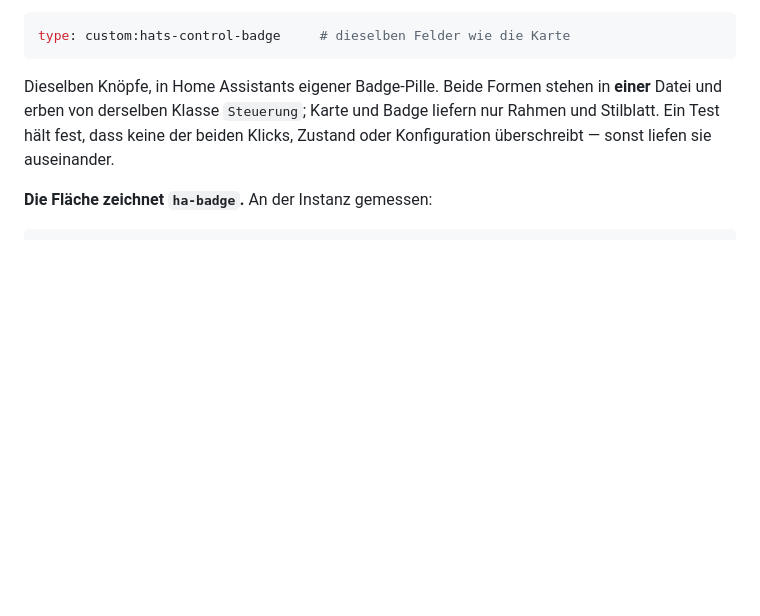
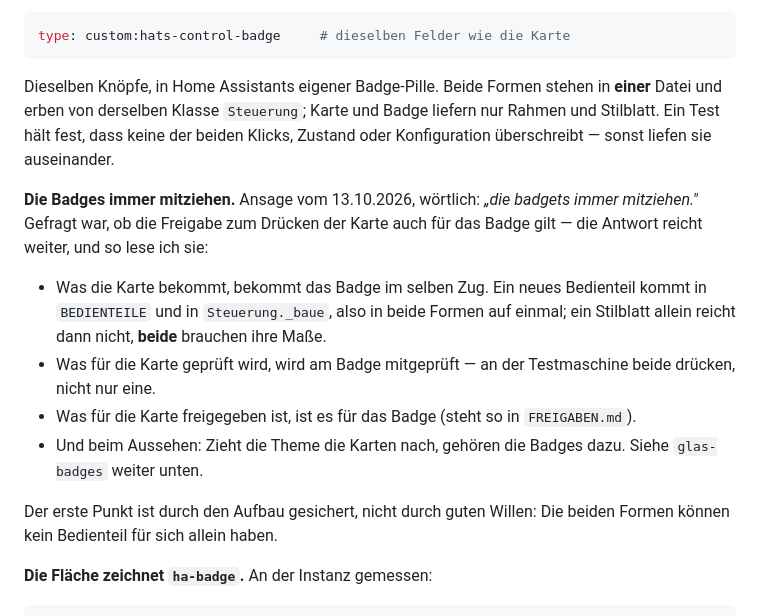
Before and after one commit to Piranha1605/glaswerk-styler, a Markdown page: CLAUDE.md, the part around the change. Drawn GitHub-style; blank space fills up the shorter version.

Commit message:
Die Badges immer mitziehen
Ansage vom 13.10.2026, woertlich: "die badgets immer mitziehen." Gefragt war,
ob die Freigabe zum Druecken der Steuerkarte auch fuer ihr Badge gilt.

Festgehalten, wie der Satz zu lesen ist: Was die Karte bekommt, bekommt das
Badge im selben Zug; was an der Karte geprueft wird, wird am Badge
mitgeprueft; was fuer die Karte freigegeben ist, ist es fuer das Badge; und
zieht die Theme die Karten nach, gehoeren die Badges dazu.

Der erste Punkt haengt am Aufbau, nicht am guten Willen: Beide Formen erben
von derselben Klasse und koennen kein Bedienteil fuer sich allein haben.

Co-Authored-By: Claude Opus 5.5 <noreply@anthropic.com>

```diff
--- a/CLAUDE.md
+++ b/CLAUDE.md
@@ -1104,6 +1104,23 @@ in **einer** Datei und erben von derselben Klasse `Steuerung`; Karte und Badge
 liefern nur Rahmen und Stilblatt. Ein Test hält fest, dass keine der beiden
 Klicks, Zustand oder Konfiguration überschreibt — sonst liefen sie auseinander.
 
+**Die Badges immer mitziehen.** Ansage vom 13.10.2026, wörtlich: *„die
+badgets immer mitziehen."* Gefragt war, ob die Freigabe zum Drücken der Karte
+auch für das Badge gilt — die Antwort reicht weiter, und so lese ich sie:
+
+- Was die Karte bekommt, bekommt das Badge im selben Zug. Ein neues Bedienteil
+  kommt in `BEDIENTEILE` und in `Steuerung._baue`, also in beide Formen auf
+  einmal; ein Stilblatt allein reicht dann nicht, **beide** brauchen ihre Maße.
+- Was für die Karte geprüft wird, wird am Badge mitgeprüft — an der
+  Testmaschine beide drücken, nicht nur eine.
+- Was für die Karte freigegeben ist, ist es für das Badge (steht so in
+  `FREIGABEN.md`).
+- Und beim Aussehen: Zieht die Theme die Karten nach, gehören die Badges dazu.
+  Siehe `glas-badges` weiter unten.
+
+Der erste Punkt ist durch den Aufbau gesichert, nicht durch guten Willen: Die
+beiden Formen können kein Bedienteil für sich allein haben.
+
 **Die Fläche zeichnet `ha-badge`.** An der Instanz gemessen:
 
     Eigenschaften    type, label, iconOnly
```
